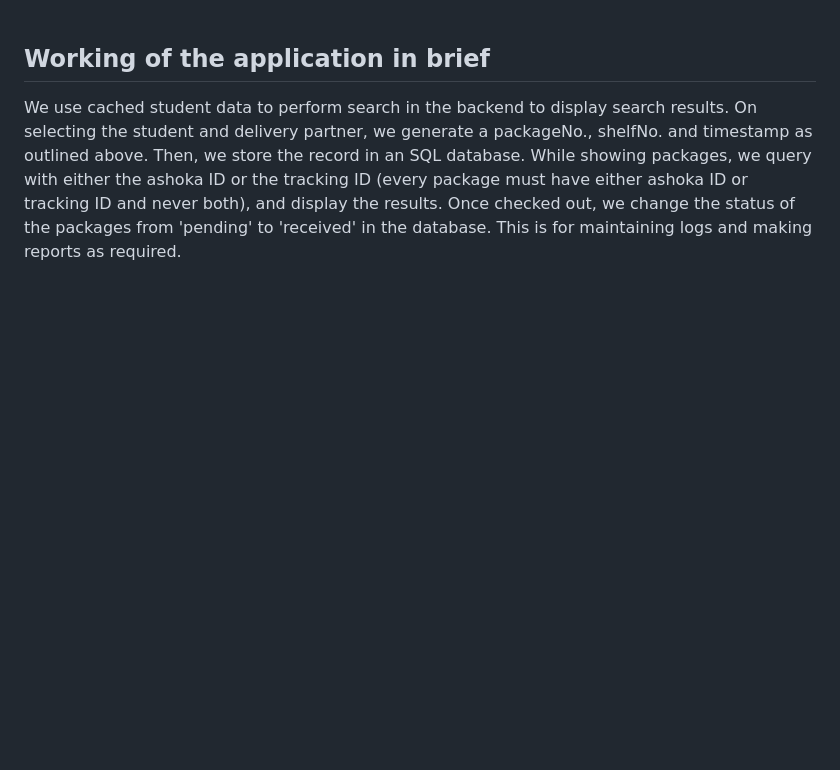
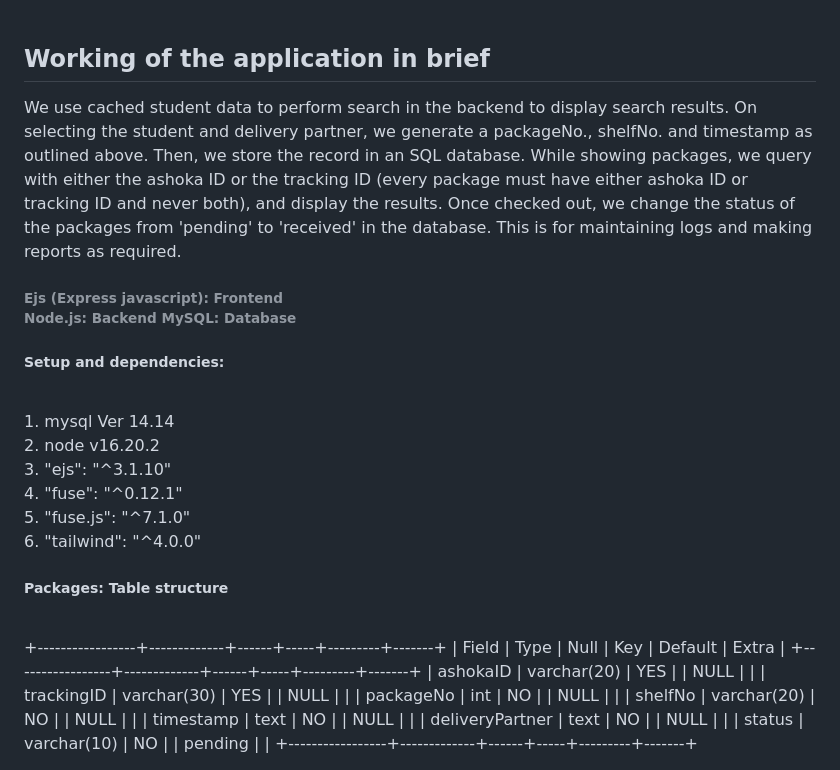
Before and after one commit to vaaniGO/Mailroom-Project, a Markdown page: README.md, the part around the change. Drawn GitHub-style; blank space fills up the shorter version.

```diff
--- a/README.md
+++ b/README.md
@@ -23,3 +23,27 @@ On selecting the packages to be given, or selecing 'All', and clicking 'Checkout
 
 <h2>Working of the application in brief </h2>
 We use cached student data to perform search in the backend to display search results. On selecting the student and delivery partner, we generate a packageNo., shelfNo. and timestamp as outlined above. Then, we store the record in an SQL database. While showing packages, we query with either the ashoka ID or the tracking ID (every package must have either ashoka ID or tracking ID and never both), and display the results. Once checked out, we change the status of the packages from 'pending' to 'received' in the database. This is for maintaining logs and making reports as required.
+
+<h6>Ejs (Express javascript): Frontend <br>
+Node.js: Backend
+MySQL: Database</h6>
+<h5>Setup and dependencies: </h5><br>
+1. mysql  Ver 14.14 <br>
+2. node v16.20.2 <br>
+3. "ejs": "^3.1.10" <br>
+4. "fuse": "^0.12.1" <br>
+5. "fuse.js": "^7.1.0" <br>
+6. "tailwind": "^4.0.0" <br>
+
+<h5>Packages: Table structure</h5> <br>
++-----------------+-------------+------+-----+---------+-------+
+| Field           | Type        | Null | Key | Default | Extra |
++-----------------+-------------+------+-----+---------+-------+
+| ashokaID        | varchar(20) | YES  |     | NULL    |       |
+| trackingID      | varchar(30) | YES  |     | NULL    |       |
+| packageNo       | int         | NO   |     | NULL    |       |
+| shelfNo         | varchar(20) | NO   |     | NULL    |       |
+| timestamp       | text        | NO   |     | NULL    |       |
+| deliveryPartner | text        | NO   |     | NULL    |       |
+| status          | varchar(10) | NO   |     | pending |       |
++-----------------+-------------+------+-----+---------+-------+
```
